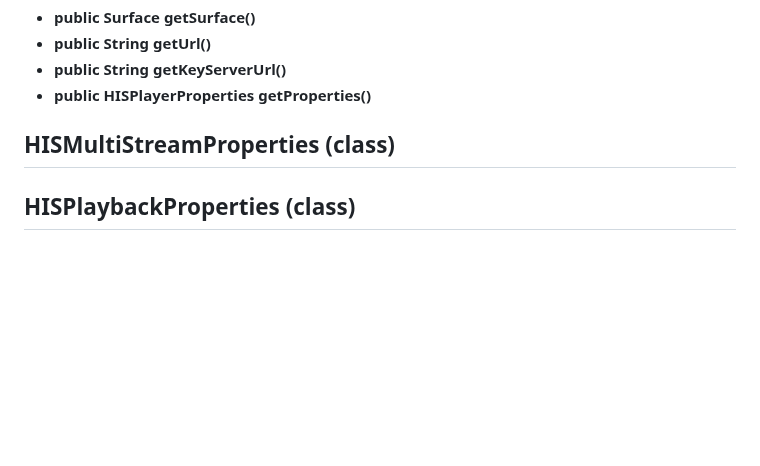
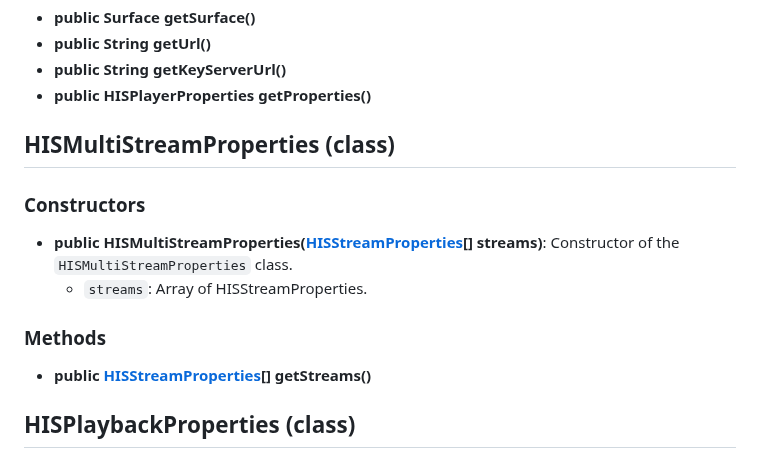
Before and after one commit to HISPlayer/MetaSpatial-SDK, a Markdown page: hisplayer-apis.md, the part around the change. Rendered like a GitHub page; blank space fills up the shorter version.

```diff
--- a/hisplayer-apis.md
+++ b/hisplayer-apis.md
@@ -119,6 +119,14 @@ The `eventInfo` parameter provides different details depending on the event type
 
 ## HISMultiStreamProperties (class)
 
+### Constructors
+
+* **public HISMultiStreamProperties([HISStreamProperties](#hisstreamproperties-class)[] streams)**: Constructor of the `HISMultiStreamProperties` class.
+  * `streams`: Array of HISStreamProperties.
+
+### Methods
+* **public [HISStreamProperties](#hisstreamproperties-class)[] getStreams()**
+
 ## HISPlaybackProperties (class)
 
 ## EventParams (class)
```
